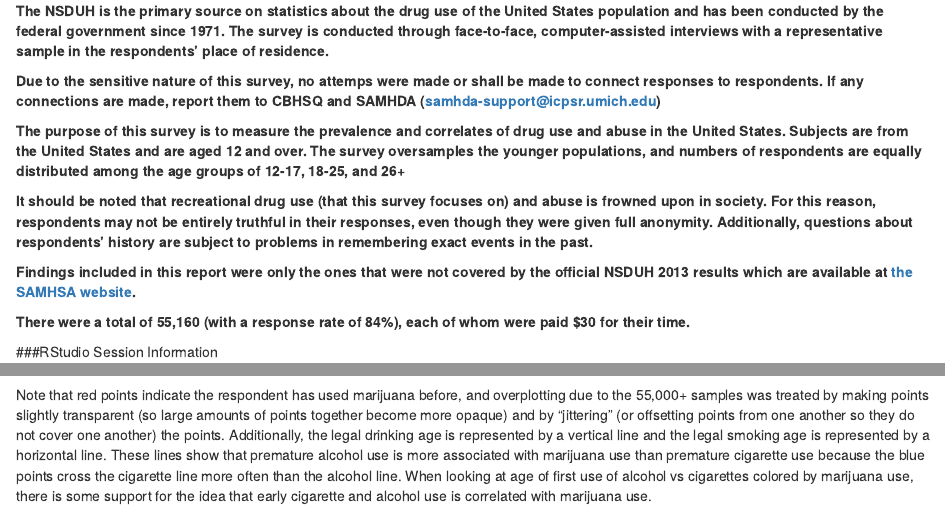
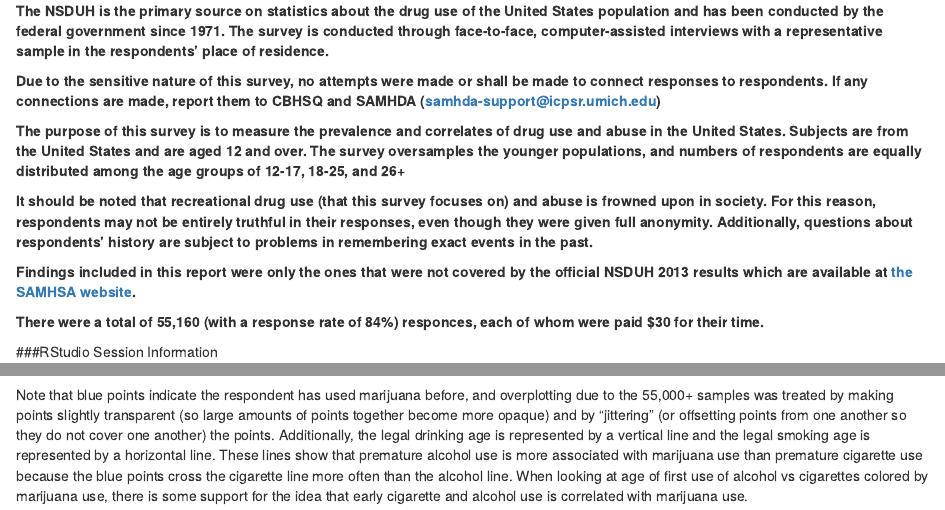
Before and after one commit to JSaenz4/DrugAbuse, an R Markdown document (RProjectFiles/Drug_Abuse_Report.Rmd): the page in a window 1100 px wide, from 390 px down, and a second part further down, joined at a grey line. Rendered offline with R 4.5, knitr and Pandoc, with nearby package versions; some code elsewhere in the file could not run offline.

Commit message:
final final

````diff
--- a/RProjectFiles/Drug_Abuse_Report.Rmd
+++ b/RProjectFiles/Drug_Abuse_Report.Rmd
@@ -10,7 +10,7 @@
 
 **The NSDUH is the primary source on statistics about the drug use of the United States population and has been conducted by the federal government since 1971. The survey is conducted through face-to-face, computer-assisted interviews with a representative sample in the respondents' place of residence.**
 
-**Due to the sensitive nature of this survey, no attemps were made or shall be made to connect responses to respondents. If any connections are made, report them to CBHSQ and SAMHDA (samhda-support@icpsr.umich.edu)**
+**Due to the sensitive nature of this survey, no attempts were made or shall be made to connect responses to respondents. If any connections are made, report them to CBHSQ and SAMHDA (samhda-support@icpsr.umich.edu)**
 
 **The purpose of this survey is to measure the prevalence and correlates of drug use and abuse in the United States. Subjects are from the United States and are aged 12 and over. The survey oversamples the younger populations, and numbers of respondents are equally distributed among the age groups of 12-17, 18-25, and 26+**
 
@@ -18,7 +18,7 @@
 
 **Findings included in this report were only the ones that were not covered by the official NSDUH 2013 results which are available at [the SAMHSA website](http://www.samhsa.gov/data/sites/default/files/NSDUHresultsPDFWHTML2013/Web/NSDUHresults2013.pdf).**
 
-**There were a total of 55,160 (with a response rate of 84%), each of whom were paid $30 for their time.**
+**There were a total of 55,160 (with a response rate of 84%) responces, each of whom were paid $30 for their time.**
 
 ###RStudio Session Information
 ```{r}
@@ -406,7 +406,7 @@
 
 ```
 
-Note that red points indicate the respondent has used marijuana before, and overplotting due to the 55,000+ samples was treated by making points slightly transparent (so large amounts of points together become more opaque) and by "jittering" (or offsetting points from one another so they do not cover one another) the points. Additionally, the legal drinking age is represented by a vertical line and the legal smoking age is represented by a horizontal line. These lines show that premature alcohol use is more associated with marijuana use than premature cigarette use because the blue points cross the cigarette line more often than the alcohol line. When looking at age of first use of alcohol vs cigarettes colored by marijuana use, there is some support for the idea that early cigarette and alcohol use is correlated with marijuana use.
+Note that blue points indicate the respondent has used marijuana before, and overplotting due to the 55,000+ samples was treated by making points slightly transparent (so large amounts of points together become more opaque) and by "jittering" (or offsetting points from one another so they do not cover one another) the points. Additionally, the legal drinking age is represented by a vertical line and the legal smoking age is represented by a horizontal line. These lines show that premature alcohol use is more associated with marijuana use than premature cigarette use because the blue points cross the cigarette line more often than the alcohol line. When looking at age of first use of alcohol vs cigarettes colored by marijuana use, there is some support for the idea that early cigarette and alcohol use is correlated with marijuana use.
 
 ###Marijuana
 
````
Also changed, not shown: RProjectFiles/Drug_Abuse_Report.html.
